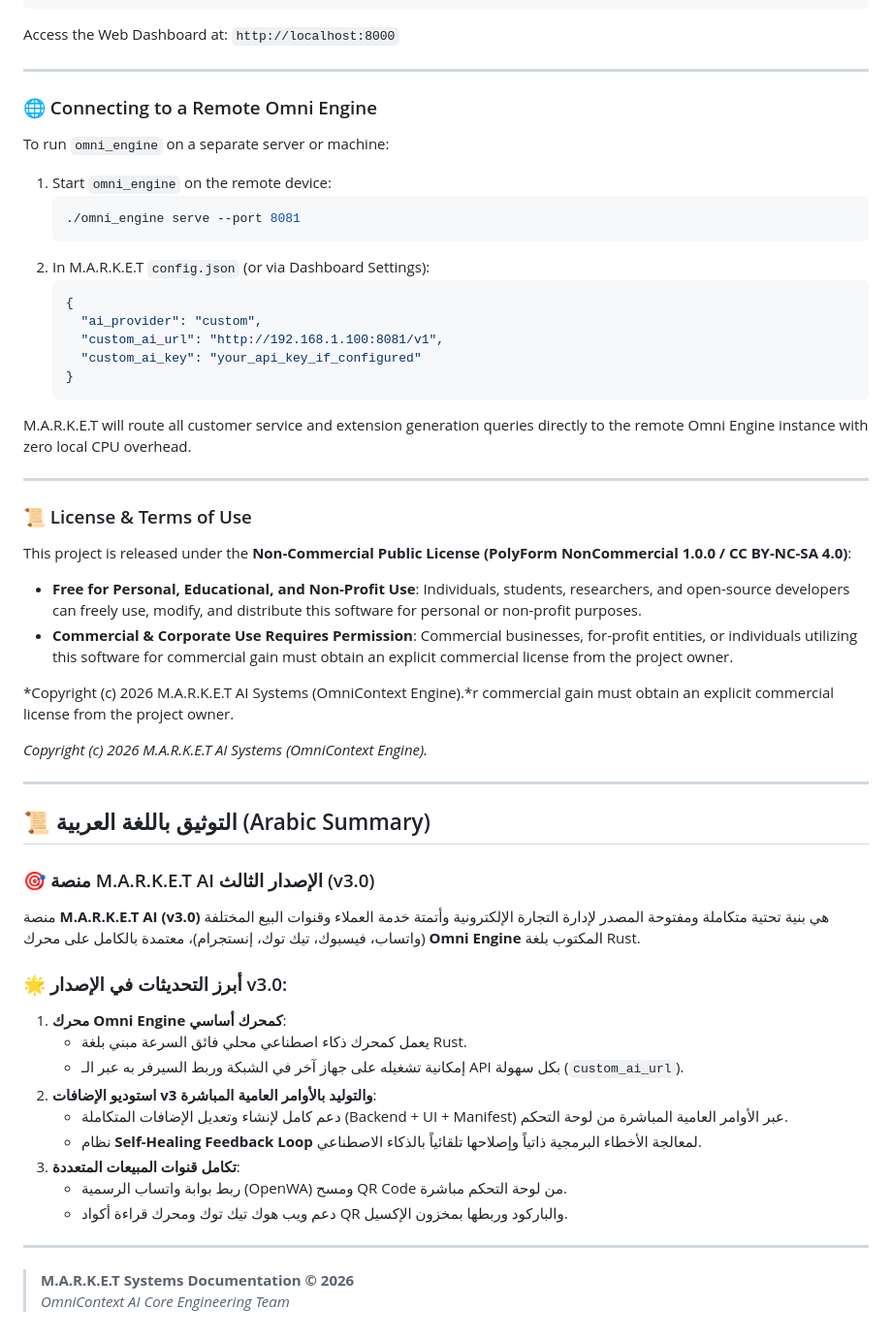
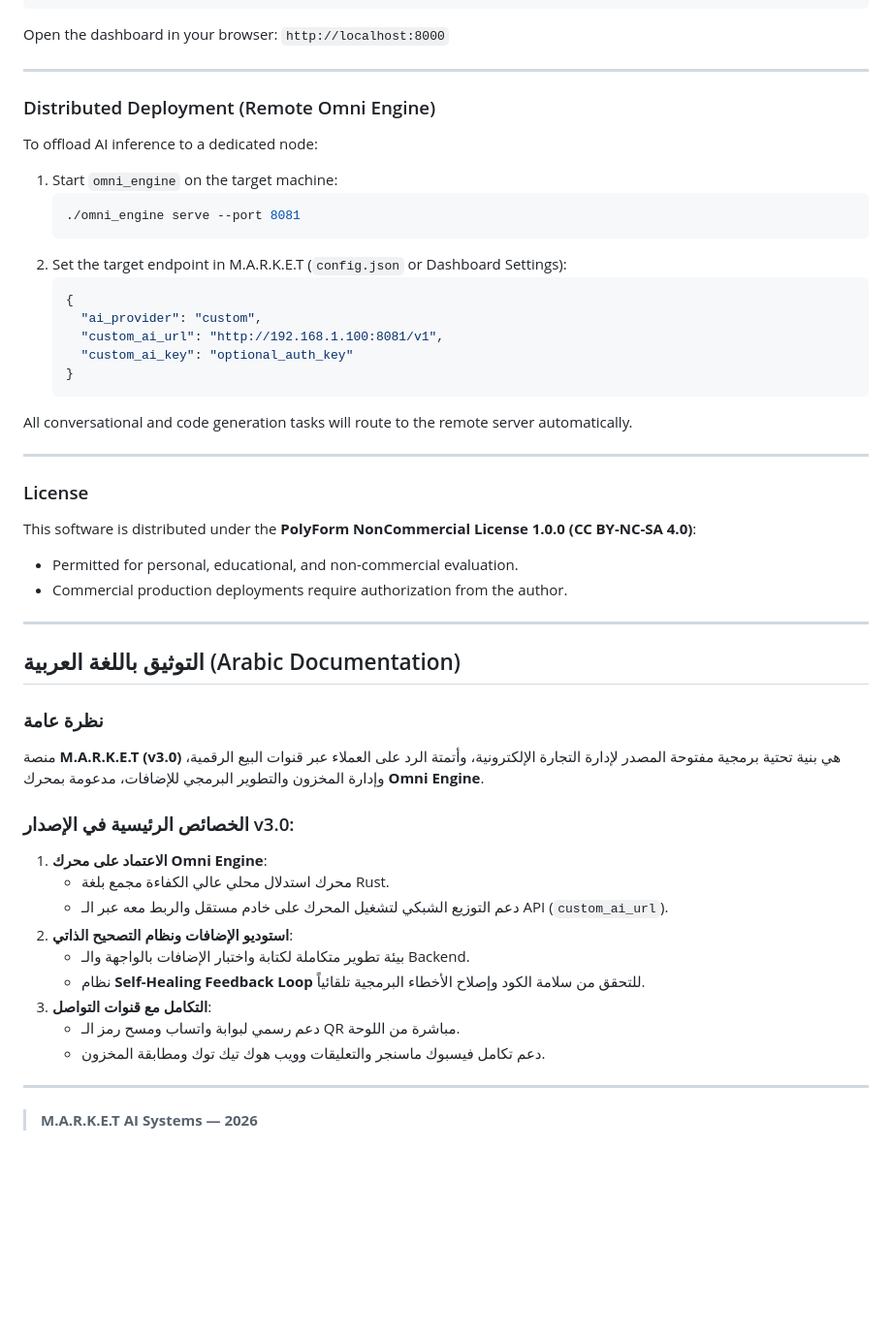
Before and after one commit to ielfeqi-rgb/M.A.R.K.E.T, a Markdown page: README.md, the part around one of its changes. Shown at 97% size. GitHub-like rendering; blank space fills up the shorter version.

````diff
--- a/README.md
+++ b/README.md
@@ -81,60 +81,54 @@ pip install -r requirements.txt
 python main.py
 ```
 
-Access the Web Dashboard at: `http://localhost:8000`
+Open the dashboard in your browser: `http://localhost:8000`
 
 ---
 
-### 🌐 Connecting to a Remote Omni Engine
+### Distributed Deployment (Remote Omni Engine)
 
-To run `omni_engine` on a separate server or machine:
-1. Start `omni_engine` on the remote device:
+To offload AI inference to a dedicated node:
+1. Start `omni_engine` on the target machine:
    ```bash
    ./omni_engine serve --port 8081
    ```
-2. In M.A.R.K.E.T `config.json` (or via Dashboard Settings):
+2. Set the target endpoint in M.A.R.K.E.T (`config.json` or Dashboard Settings):
    ```json
    {
      "ai_provider": "custom",
      "custom_ai_url": "http://192.168.1.100:8081/v1",
-     "custom_ai_key": "your_api_key_if_configured"
+     "custom_ai_key": "optional_auth_key"
    }
    ```
-M.A.R.K.E.T will route all customer service and extension generation queries directly to the remote Omni Engine instance with zero local CPU overhead.
+All conversational and code generation tasks will route to the remote server automatically.
 
 ---
 
-### 📜 License & Terms of Use
+### License
 
-This project is released under the **Non-Commercial Public License (PolyForm NonCommercial 1.0.0 / CC BY-NC-SA 4.0)**:
-
-- **Free for Personal, Educational, and Non-Profit Use**: Individuals, students, researchers, and open-source developers can freely use, modify, and distribute this software for personal or non-profit purposes.
-- **Commercial & Corporate Use Requires Permission**: Commercial businesses, for-profit entities, or individuals utilizing this software for commercial gain must obtain an explicit commercial license from the project owner.
-
-*Copyright (c) 2026 M.A.R.K.E.T AI Systems (OmniContext Engine).*r commercial gain must obtain an explicit commercial license from the project owner.
-
-*Copyright (c) 2026 M.A.R.K.E.T AI Systems (OmniContext Engine).*
+This software is distributed under the **PolyForm NonCommercial License 1.0.0 (CC BY-NC-SA 4.0)**:
+- Permitted for personal, educational, and non-commercial evaluation.
+- Commercial production deployments require authorization from the author.
 
 ---
 
-## 📜 التوثيق باللغة العربية (Arabic Summary)
+## التوثيق باللغة العربية (Arabic Documentation)
 
-### 🎯 منصة M.A.R.K.E.T AI الإصدار الثالث (v3.0)
+### نظرة عامة
 
-منصة **M.A.R.K.E.T AI (v3.0)** هي بنية تحتية متكاملة ومفتوحة المصدر لإدارة التجارة الإلكترونية وأتمتة خدمة العملاء وقنوات البيع المختلفة (واتساب، فيسبوك، تيك توك، إنستجرام)، معتمدة بالكامل على محرك **Omni Engine** المكتوب بلغة Rust.
+منصة **M.A.R.K.E.T (v3.0)** هي بنية تحتية برمجية مفتوحة المصدر لإدارة التجارة الإلكترونية، وأتمتة الرد على العملاء عبر قنوات البيع الرقمية، وإدارة المخزون والتطوير البرمجي للإضافات، مدعومة بمحرك **Omni Engine**.
 
-### 🌟 أبرز التحديثات في الإصدار v3.0:
-1. **محرك Omni Engine كمحرك أساسي**:
-   - يعمل كمحرك ذكاء اصطناعي محلي فائق السرعة مبني بلغة Rust.
-   - إمكانية تشغيله على جهاز آخر في الشبكة وربط السيرفر به عبر الـ API بكل سهولة (`custom_ai_url`).
-2. **استوديو الإضافات v3 والتوليد بالأوامر العامية المباشرة**:
-   - دعم كامل لإنشاء وتعديل الإضافات المتكاملة (Backend + UI + Manifest) عبر الأوامر العامية المباشرة من لوحة التحكم.
-   - نظام **Self-Healing Feedback Loop** لمعالجة الأخطاء البرمجية ذاتياً وإصلاحها تلقائياً بالذكاء الاصطناعي.
-3. **تكامل قنوات المبيعات المتعددة**:
-   - ربط بوابة واتساب الرسمية (OpenWA) ومسح QR Code من لوحة التحكم مباشرة.
-   - دعم ويب هوك تيك توك ومحرك قراءة أكواد QR والباركود وربطها بمخزون الإكسيل.
+### الخصائص الرئيسية في الإصدار v3.0:
+1. **الاعتماد على محرك Omni Engine**:
+   - محرك استدلال محلي عالي الكفاءة مجمع بلغة Rust.
+   - دعم التوزيع الشبكي لتشغيل المحرك على خادم مستقل والربط معه عبر الـ API (`custom_ai_url`).
+2. **استوديو الإضافات ونظام التصحيح الذاتي**:
+   - بيئة تطوير متكاملة لكتابة واختبار الإضافات بالواجهة والـ Backend.
+   - نظام **Self-Healing Feedback Loop** للتحقق من سلامة الكود وإصلاح الأخطاء البرمجية تلقائياً.
+3. **التكامل مع قنوات التواصل**:
+   - دعم رسمي لبوابة واتساب ومسح رمز الـ QR مباشرة من اللوحة.
+   - دعم تكامل فيسبوك ماسنجر والتعليقات وويب هوك تيك توك ومطابقة المخزون.
 
 ---
 
-> **M.A.R.K.E.T Systems Documentation © 2026**
-> *OmniContext AI Core Engineering Team*
+> **M.A.R.K.E.T AI Systems — 2026**
````
Also changed, not shown: other parts of README.md (+49 -49 lines).
